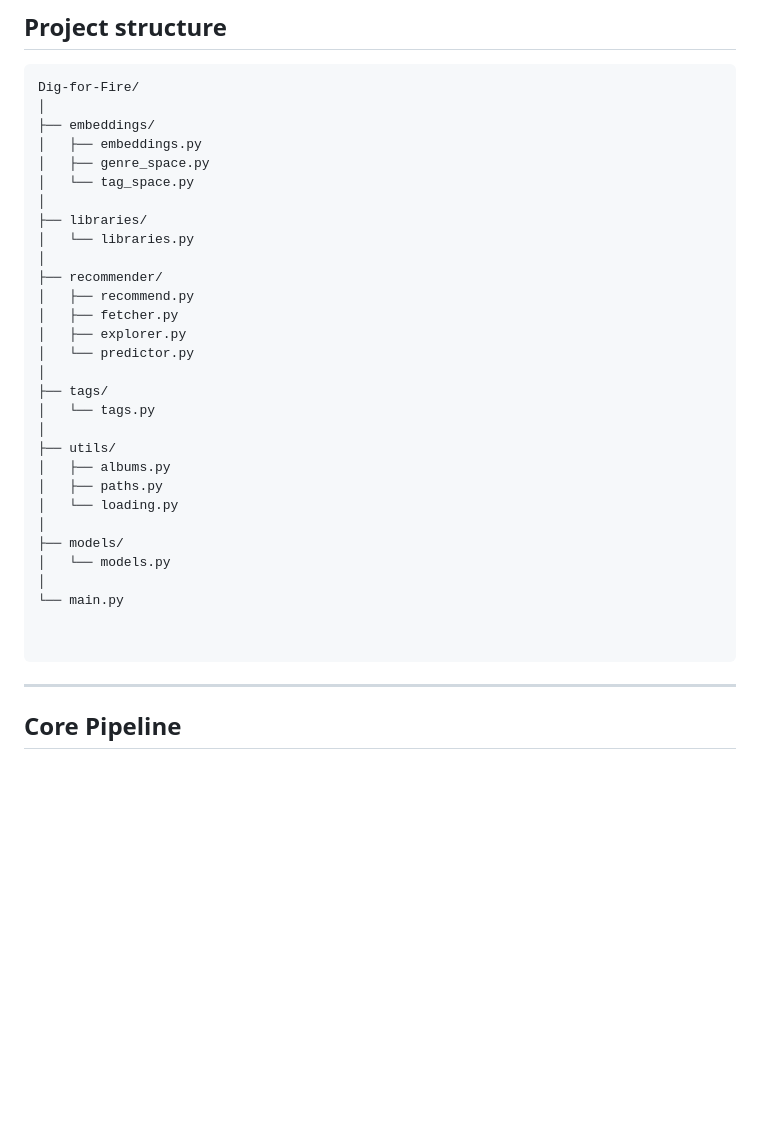
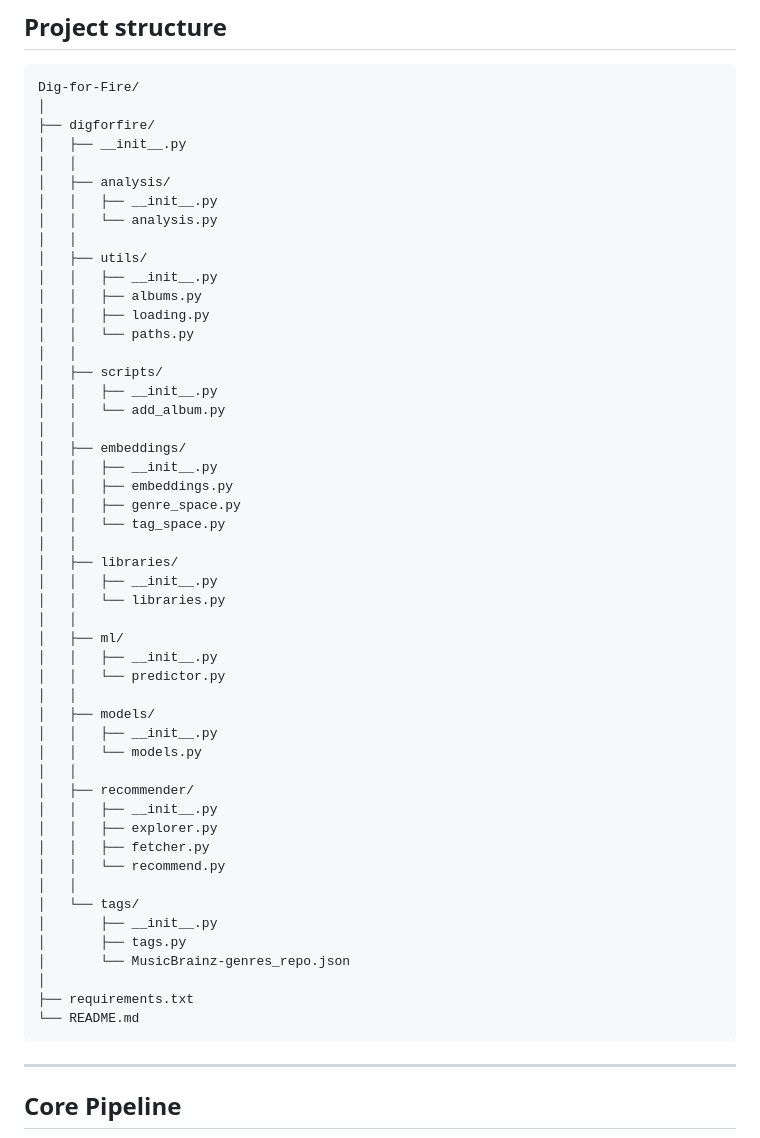
Before and after one commit to MigueelSa/Dig-for-Fire, a Markdown page: README.md, the part around the change. Drawn GitHub-style; blank space fills up the shorter version.

Commit message:
Revise project structure in README.md
Updated directory structure and added requirements.txt.

````diff
--- a/README.md
+++ b/README.md
@@ -10,34 +10,54 @@ It enriches a local album library with structured genre and tag information, bui
 ```
 Dig-for-Fire/
 │
-├── embeddings/
-│   ├── embeddings.py
-│   ├── genre_space.py
-│   └── tag_space.py
+├── digforfire/
+│   ├── __init__.py
+│   │
+│   ├── analysis/
+│   │   ├── __init__.py
+│   │   └── analysis.py
+│   │
+│   ├── utils/
+│   │   ├── __init__.py
+│   │   ├── albums.py
+│   │   ├── loading.py
+│   │   └── paths.py
+│   │
+│   ├── scripts/
+│   │   ├── __init__.py
+│   │   └── add_album.py
+│   │
+│   ├── embeddings/
+│   │   ├── __init__.py
+│   │   ├── embeddings.py
+│   │   ├── genre_space.py
+│   │   └── tag_space.py
+│   │
+│   ├── libraries/
+│   │   ├── __init__.py
+│   │   └── libraries.py
+│   │
+│   ├── ml/
+│   │   ├── __init__.py
+│   │   └── predictor.py
+│   │
+│   ├── models/
+│   │   ├── __init__.py
+│   │   └── models.py
+│   │
+│   ├── recommender/
+│   │   ├── __init__.py
+│   │   ├── explorer.py
+│   │   ├── fetcher.py
+│   │   └── recommend.py
+│   │
+│   └── tags/
+│       ├── __init__.py
+│       ├── tags.py
+│       └── MusicBrainz-genres_repo.json
 │
-├── libraries/
-│   └── libraries.py
-│
-├── recommender/
-│   ├── recommend.py
-│   ├── fetcher.py
-│   ├── explorer.py
-│   └── predictor.py
-│
-├── tags/
-│   └── tags.py
-│
-├── utils/
-│   ├── albums.py
-│   ├── paths.py
-│   └── loading.py
-│
-├── models/
-│   └── models.py
-│
-└── main.py
-
-
+├── requirements.txt
+└── README.md
 ```
 ---
 
````
